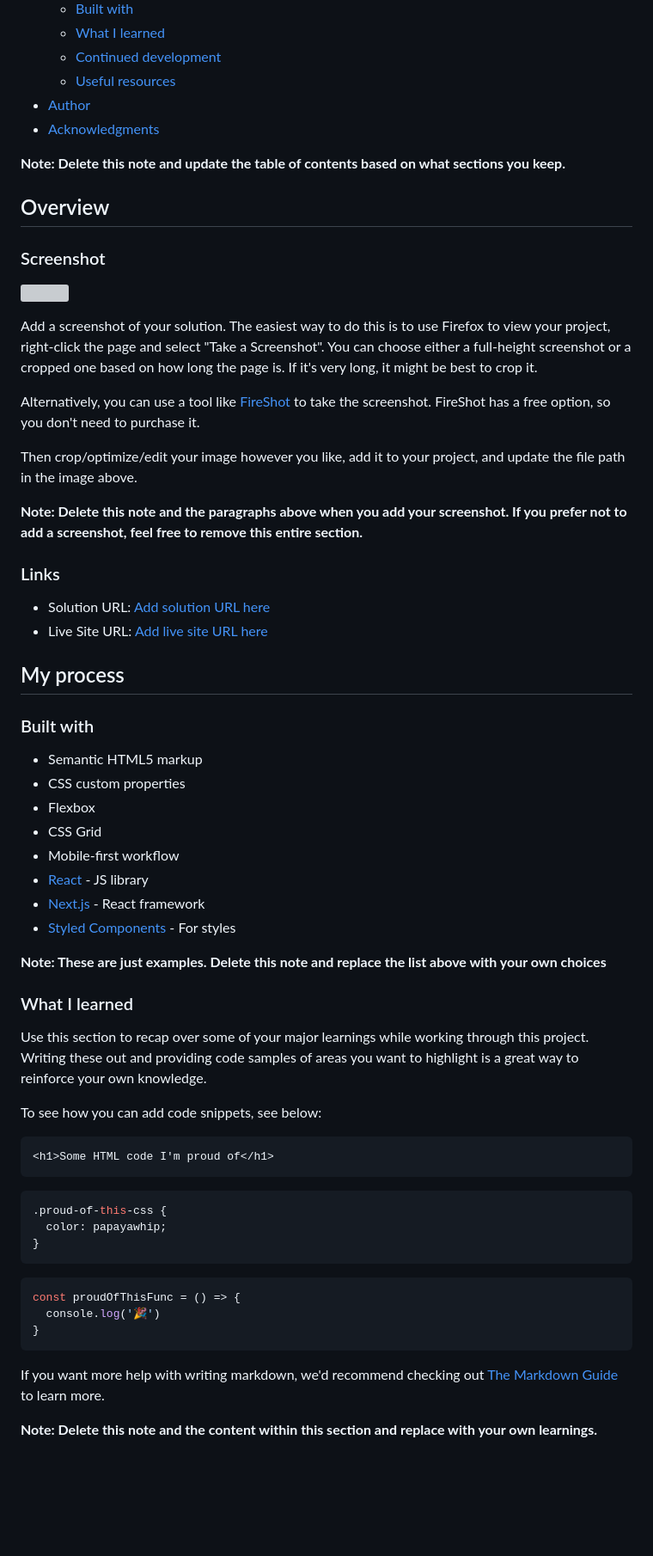
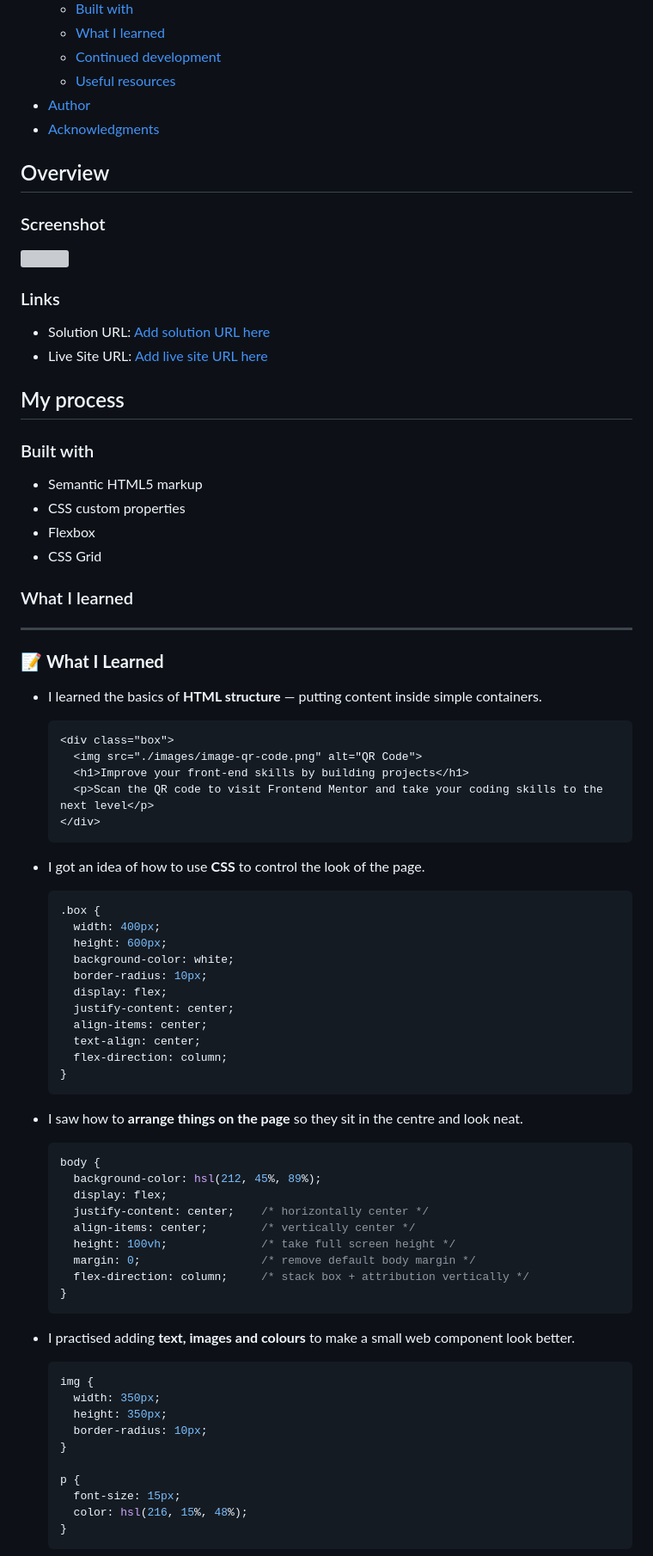
Before and after one commit to SmritiKshatriya/QR_Code_Component, a Markdown page: qr-code-component-main/README-template.md, the part around the change printed below. Shown: that part at 86% size. Rendered like a GitHub page; blank space fills up the shorter version; grey boxes are pictures that could not be loaded.

````diff
--- a/qr-code-component-main/README-template.md
+++ b/qr-code-component-main/README-template.md
@@ -15,7 +15,7 @@ This is a solution to the [QR code component challenge on Frontend Mentor](https
 - [Author](#author)
 - [Acknowledgments](#acknowledgments)
 
-**Note: Delete this note and update the table of contents based on what sections you keep.**
+
 
 ## Overview
 
@@ -25,11 +25,5 @@ This is a solution to the [QR code component challenge on Frontend Mentor](https
 
-Add a screenshot of your solution. The easiest way to do this is to use Firefox to view your project, right-click the page and select "Take a Screenshot". You can choose either a full-height screenshot or a cropped one based on how long the page is. If it's very long, it might be best to crop it.
 
-Alternatively, you can use a tool like [FireShot](https://getfireshot.com/) to take the screenshot. FireShot has a free option, so you don't need to purchase it.
-
-Then crop/optimize/edit your image however you like, add it to your project, and update the file path in the image above.
-
-**Note: Delete this note and the paragraphs above when you add your screenshot. If you prefer not to add a screenshot, feel free to remove this entire section.**
 
 ### Links
 
@@ -44,33 +38,66 @@ Then crop/optimize/edit your image however you like, add it to your project, and
 - CSS custom properties
 - Flexbox
 - CSS Grid
-- Mobile-first workflow
-- [React](https://reactjs.org/) - JS library
-- [Next.js](https://nextjs.org/) - React framework
-- [Styled Components](https://styled-components.com/) - For styles
-
-**Note: These are just examples. Delete this note and replace the list above with your own choices**
 
 ### What I learned
 
-Use this section to recap over some of your major learnings while working through this project. Writing these out and providing code samples of areas you want to highlight is a great way to reinforce your own knowledge.
 
-To see how you can add code snippets, see below:
+---
 
-```html
-<h1>Some HTML code I'm proud of</h1>
-```
-```css
-.proud-of-this-css {
-  color: papayawhip;
-}
-```
-```js
-const proudOfThisFunc = () => {
-  console.log('🎉')
-}
-```
+### 📝 **What I Learned**
 
-If you want more help with writing markdown, we'd recommend checking out [The Markdown Guide](https://www.markdownguide.org/) to learn more.
+* I learned the basics of **HTML structure** — putting content inside simple containers.
 
-**Note: Delete this note and the content within this section and replace with your own learnings.**
+  ```html
+  <div class="box">
+    <img src="./images/image-qr-code.png" alt="QR Code">
+    <h1>Improve your front-end skills by building projects</h1>
+    <p>Scan the QR code to visit Frontend Mentor and take your coding skills to the next level</p>
+  </div>
+  ```
+
+* I got an idea of how to use **CSS** to control the look of the page.
+
+  ```css
+  .box {
+    width: 400px;
+    height: 600px;
+    background-color: white;
+    border-radius: 10px;
+    display: flex;
+    justify-content: center;
+    align-items: center;
+    text-align: center;
+    flex-direction: column;
+  }
+  ```
+
+* I saw how to **arrange things on the page** so they sit in the centre and look neat.
+
+  ```css
+  body {
+    background-color: hsl(212, 45%, 89%);
+    display: flex;
+    justify-content: center;    /* horizontally center */
+    align-items: center;        /* vertically center */
+    height: 100vh;              /* take full screen height */
+    margin: 0;                  /* remove default body margin */
+    flex-direction: column;     /* stack box + attribution vertically */
+  }
+  ```
+
+* I practised adding **text, images and colours** to make a small web component look better.
+
+  ```css
+  img {
+    width: 350px;
+    height: 350px;
+    border-radius: 10px;
+  }
+
+  p {
+    font-size: 15px;
+    color: hsl(216, 15%, 48%);
+  }
+  ```
+
````
Also changed, not shown: other parts of qr-code-component-main/README-template.md (+35 -19 lines), README.md (deleted, +0 -2 lines), qr-code-component-main/README.md (deleted, +0 -87 lines).
